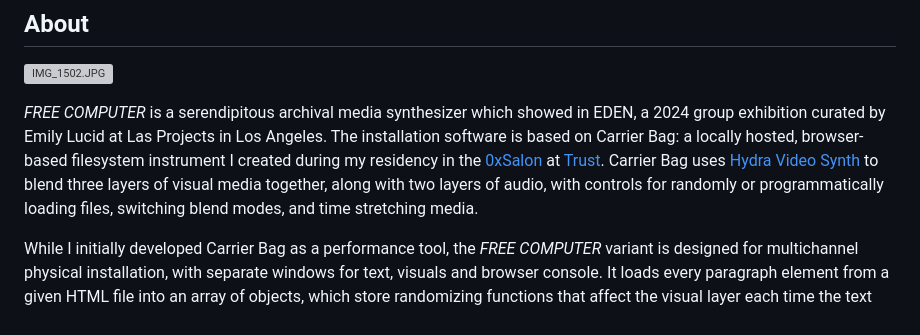
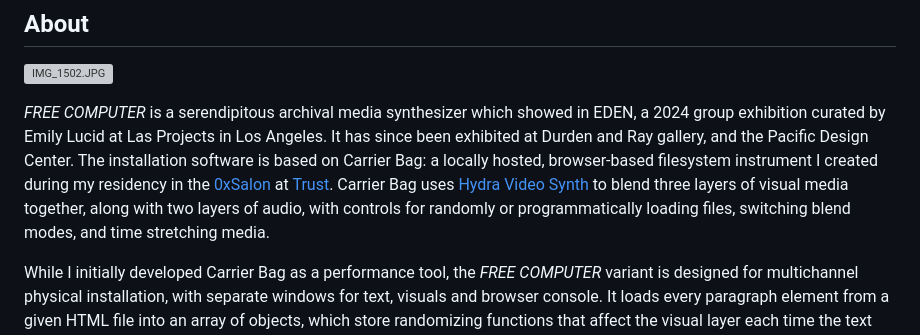
Before and after one commit to miss-sammie/FREE-COMPUTER, a Markdown page: README.md, the part around the change. Rendered like a GitHub page; grey boxes are pictures that could not be loaded.

```diff
--- a/README.md
+++ b/README.md
@@ -11,7 +11,7 @@
 
 
 
-*FREE COMPUTER*  is a serendipitous archival media synthesizer which showed in EDEN, a 2024 group exhibition curated by Emily Lucid at Las Projects in Los Angeles. The installation software is based on Carrier Bag: a locally hosted, browser-based filesystem instrument I created during my residency in the [0xSalon](https://0xsalon.pubpub.org/) at [Trust](https://trust.support). Carrier Bag uses [Hydra Video Synth](https://github.com/hydra-synth/hydra) to blend three layers of visual media together, along with two layers of audio, with controls for randomly or programmatically loading files, switching blend modes, and time stretching media.
+*FREE COMPUTER*  is a serendipitous archival media synthesizer which showed in EDEN, a 2024 group exhibition curated by Emily Lucid at Las Projects in Los Angeles. It has since been exhibited at Durden and Ray gallery, and the Pacific Design Center. The installation software is based on Carrier Bag: a locally hosted, browser-based filesystem instrument I created during my residency in the [0xSalon](https://0xsalon.pubpub.org/) at [Trust](https://trust.support). Carrier Bag uses [Hydra Video Synth](https://github.com/hydra-synth/hydra) to blend three layers of visual media together, along with two layers of audio, with controls for randomly or programmatically loading files, switching blend modes, and time stretching media.
 
 While I initially developed Carrier Bag as a performance tool, the *FREE COMPUTER*  variant is designed for multichannel physical installation, with separate windows for text, visuals and browser console. It loads every paragraph element from a given HTML file into an array of objects, which store randomizing functions that affect the visual layer each time the text advances. If the text contains certain keywords, it will load media which contains those keywords. As functions fire in the software, the console logs fragments of poetry and shitposts as errors and warnings.
 
```
